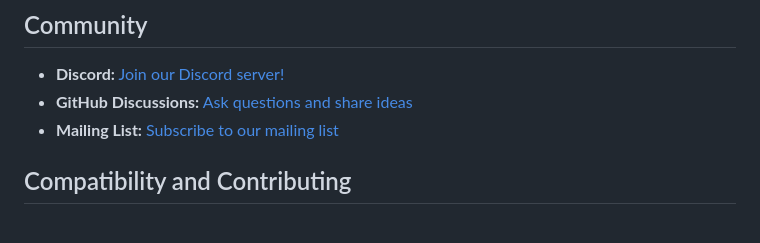
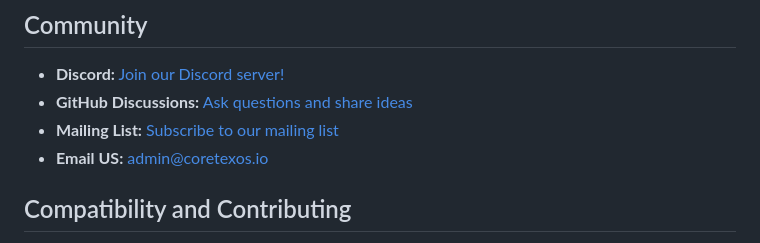
Before and after one commit to cordum-io/cap, a Markdown page: README.md, the part around the change. Drawn GitHub-style.

Commit message:
Add email contact to community section
Added email contact information for inquiries.

```diff
--- a/README.md
+++ b/README.md
@@ -154,6 +154,7 @@ func main() {
 - **Discord:** [Join our Discord server!](https://discord.gg/your-invite-link)
 - **GitHub Discussions:** [Ask questions and share ideas](https://github.com/your-repo/discussions)
 - **Mailing List:** [Subscribe to our mailing list](https://example.com/subscribe)
+- **Email US:** admin@coretexos.io
 
 ## Compatibility and Contributing
 - Wire evolution is append-only: never renumber or repurpose existing protobuf fields.
```
